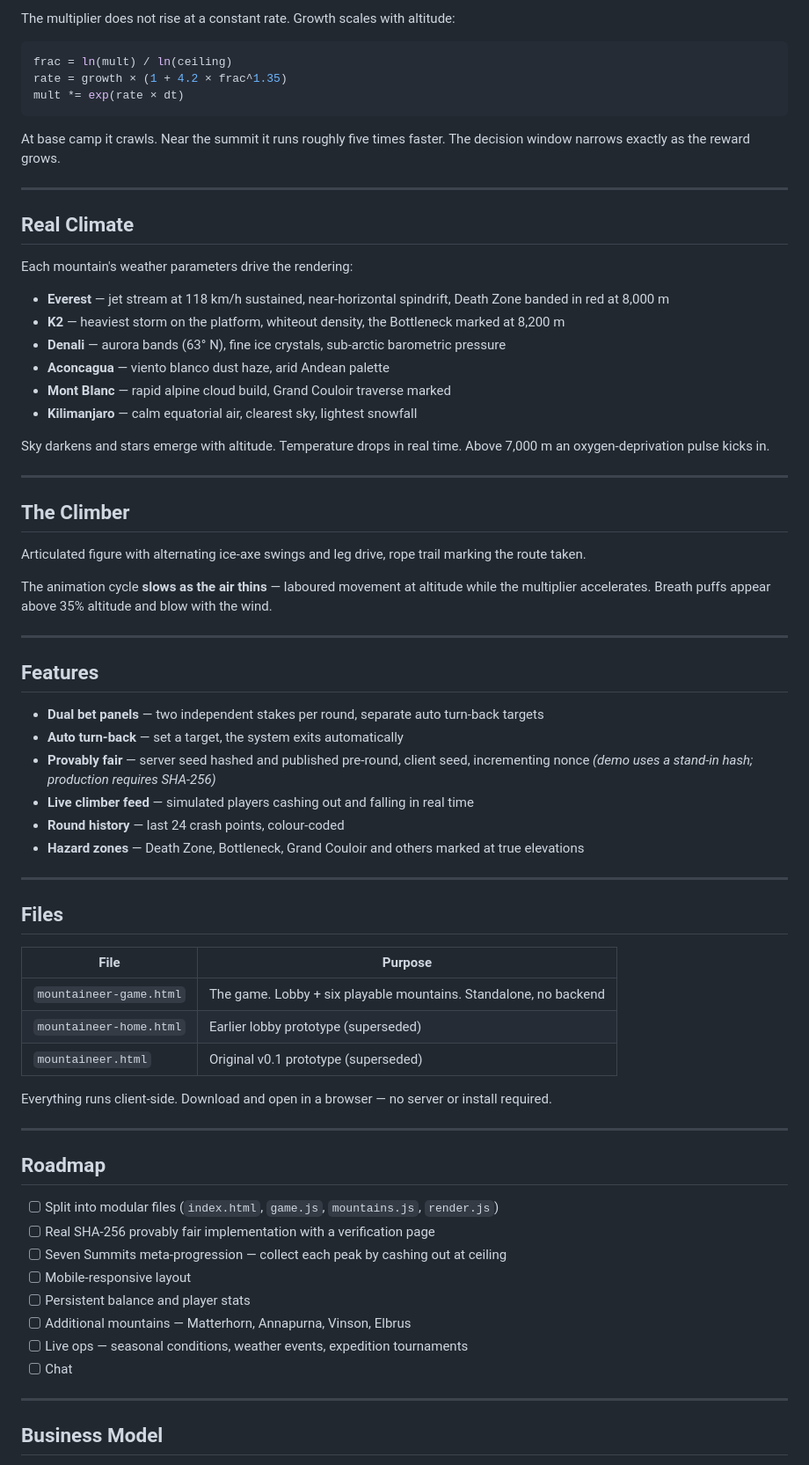
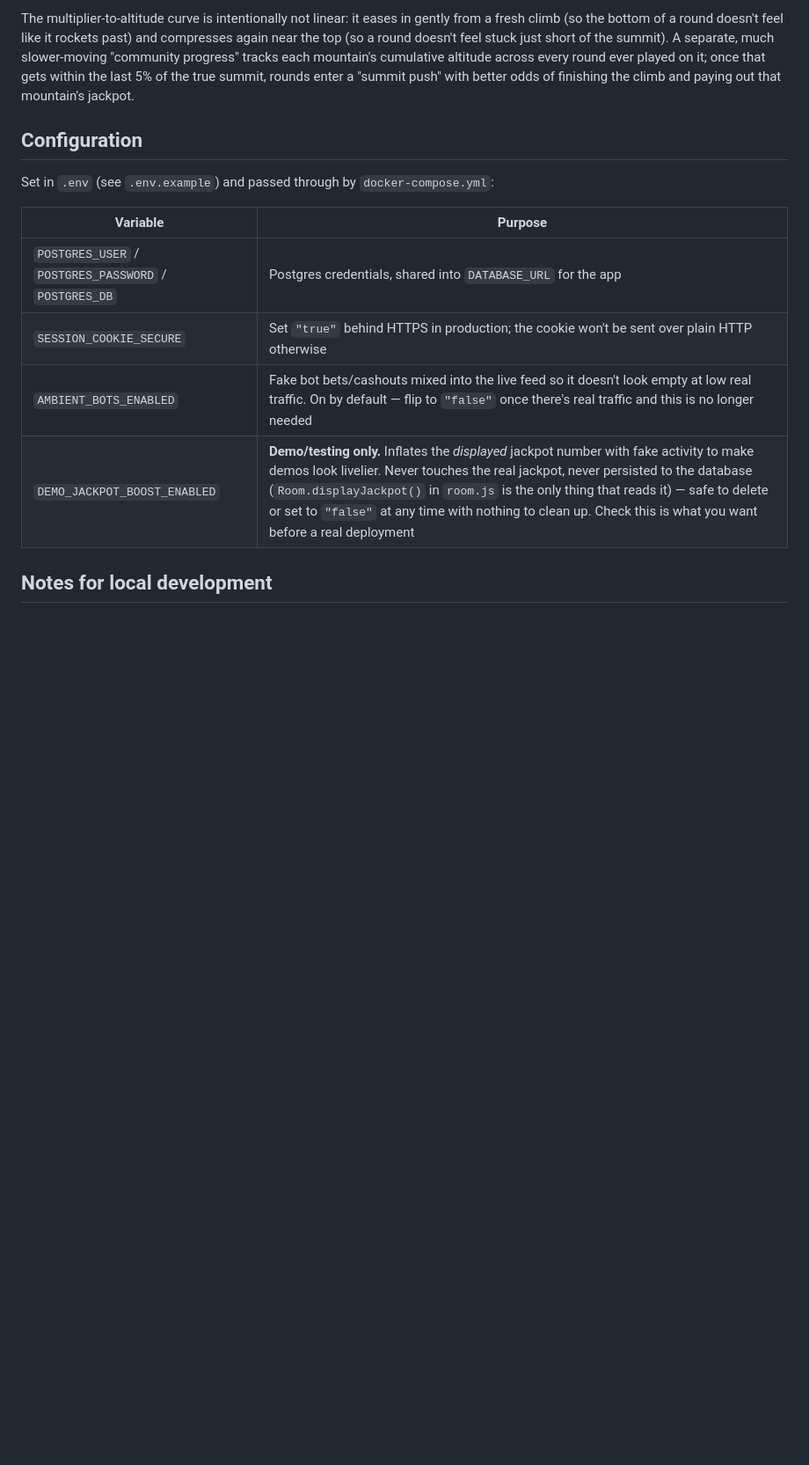
Before and after one commit to wazzupjack-stack/Mountaineer, a Markdown page: README.md, the part around one of its changes. Shown at 88% size. Drawn GitHub-style; blank space fills up the shorter version.

````diff
--- a/README.md
+++ b/README.md
@@ -53,74 +64,16 @@ RTP at target x = (1 − p0) · x^(1−α) ≈ 0.97
 
-The multiplier does not rise at a constant rate. Growth scales with altitude:
+The multiplier-to-altitude curve is intentionally not linear: it eases in gently from a fresh climb (so the bottom of a round doesn't feel like it rockets past) and compresses again near the top (so a round doesn't feel stuck just short of the summit). A separate, much slower-moving "community progress" tracks each mountain's cumulative altitude across every round ever played on it; once that gets within the last 5% of the true summit, rounds enter a "summit push" with better odds of finishing the climb and paying out that mountain's jackpot.
 
-```js
-frac = ln(mult) / ln(ceiling)
-rate = growth × (1 + 4.2 × frac^1.35)
-mult *= exp(rate × dt)
-```
+## Configuration
 
-At base camp it crawls. Near the summit it runs roughly five times faster. The decision window narrows exactly as the reward grows.
+Set in `.env` (see `.env.example`) and passed through by `docker-compose.yml`:
 
----
+| Variable | Purpose |
+|---|---|
+| `POSTGRES_USER` / `POSTGRES_PASSWORD` / `POSTGRES_DB` | Postgres credentials, shared into `DATABASE_URL` for the app |
+| `SESSION_COOKIE_SECURE` | Set `"true"` behind HTTPS in production; the cookie won't be sent over plain HTTP otherwise |
+| `AMBIENT_BOTS_ENABLED` | Fake bot bets/cashouts mixed into the live feed so it doesn't look empty at low real traffic. On by default — flip to `"false"` once there's real traffic and this is no longer needed |
+| `DEMO_JACKPOT_BOOST_ENABLED` | **Demo/testing only.** Inflates the *displayed* jackpot number with fake activity to make demos look livelier. Never touches the real jackpot, never persisted to the database (`Room.displayJackpot()` in `room.js` is the only thing that reads it) — safe to delete or set to `"false"` at any time with nothing to clean up. Check this is what you want before a real deployment |
 
-## Real Climate
+## Notes for local development
 
-Each mountain's weather parameters drive the rendering:
-
-- **Everest** — jet stream at 118 km/h sustained, near-horizontal spindrift, Death Zone banded in red at 8,000 m
-- **K2** — heaviest storm on the platform, whiteout density, the Bottleneck marked at 8,200 m
-- **Denali** — aurora bands (63° N), fine ice crystals, sub-arctic barometric pressure
-- **Aconcagua** — viento blanco dust haze, arid Andean palette
-- **Mont Blanc** — rapid alpine cloud build, Grand Couloir traverse marked
-- **Kilimanjaro** — calm equatorial air, clearest sky, lightest snowfall
-
-Sky darkens and stars emerge with altitude. Temperature drops in real time. Above 7,000 m an oxygen-deprivation pulse kicks in.
-
----
-
-## The Climber
-
-Articulated figure with alternating ice-axe swings and leg drive, rope trail marking the route taken.
-
-The animation cycle **slows as the air thins** — laboured movement at altitude while the multiplier accelerates. Breath puffs appear above 35% altitude and blow with the wind.
-
----
-
-## Features
-
-- **Dual bet panels** — two independent stakes per round, separate auto turn-back targets
-- **Auto turn-back** — set a target, the system exits automatically
-- **Provably fair** — server seed hashed and published pre-round, client seed, incrementing nonce *(demo uses a stand-in hash; production requires SHA-256)*
-- **Live climber feed** — simulated players cashing out and falling in real time
-- **Round history** — last 24 crash points, colour-coded
-- **Hazard zones** — Death Zone, Bottleneck, Grand Couloir and others marked at true elevations
-
----
-
-## Files
-
-| File | Purpose |
-|---|---|
-| `mountaineer-game.html` | The game. Lobby + six playable mountains. Standalone, no backend |
-| `mountaineer-home.html` | Earlier lobby prototype (superseded) |
-| `mountaineer.html` | Original v0.1 prototype (superseded) |
-
-Everything runs client-side. Download and open in a browser — no server or install required.
-
----
-
-## Roadmap
-
-- [ ] Split into modular files (`index.html`, `game.js`, `mountains.js`, `render.js`)
-- [ ] Real SHA-256 provably fair implementation with a verification page
-- [ ] Seven Summits meta-progression — collect each peak by cashing out at ceiling
-- [ ] Mobile-responsive layout
-- [ ] Persistent balance and player stats
-- [ ] Additional mountains — Matterhorn, Annapurna, Vinson, Elbrus
-- [ ] Live ops — seasonal conditions, weather events, expedition tournaments
-- [ ] Chat
-
----
-
-## Business Model
-
````
Also changed, not shown: other parts of README.md (+49 -58 lines).
